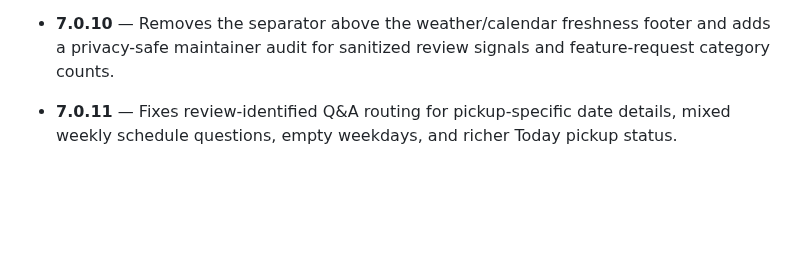
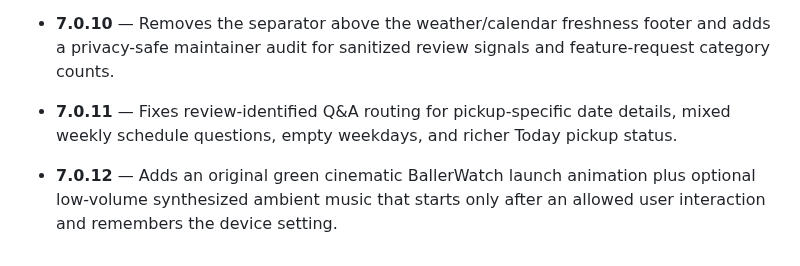
Before and after one commit to vudh1/ballerwatch, a Markdown page: docs/wiki/Versions.md, the part around the change. GitHub-like rendering; blank space fills up the shorter version.

Commit message:
Document BallerWatch 7.0.12

```diff
--- a/docs/wiki/Versions.md
+++ b/docs/wiki/Versions.md
@@ -59,3 +59,4 @@ The source ledger on `main` is authoritative for the newest reviewed version. Th
 - **7.0.9** — Makes match freshness time-only and as subtle as weather freshness, removes the match-footer separator, returns selected/swiped matches to Next Game after 6 seconds of inactivity, and adds short interaction vibration on browsers that expose the Vibration API.
 - **7.0.10** — Removes the separator above the weather/calendar freshness footer and adds a privacy-safe maintainer audit for sanitized review signals and feature-request category counts.
 - **7.0.11** — Fixes review-identified Q&A routing for pickup-specific date details, mixed weekly schedule questions, empty weekdays, and richer Today pickup status.
+- **7.0.12** — Adds an original green cinematic BallerWatch launch animation plus optional low-volume synthesized ambient music that starts only after an allowed user interaction and remembers the device setting.
```
